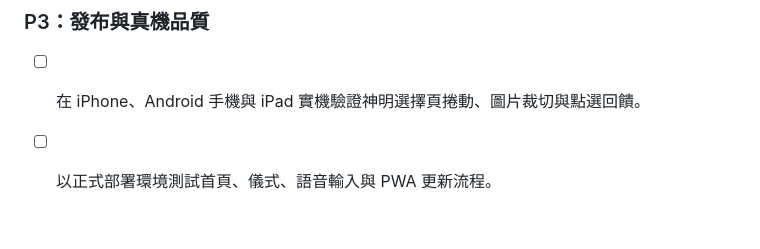
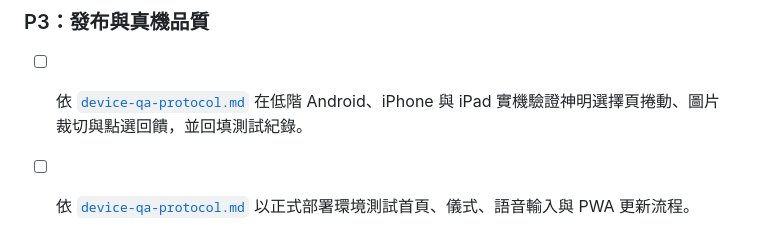
Before and after one commit to MAGICSMALLBEAR/shenming-divination, a Markdown page: docs/worklog-2026-10-23.md, the part around the change. Rendered like a GitHub page.

```diff
--- a/docs/worklog-2026-10-23.md
+++ b/docs/worklog-2026-10-23.md
@@ -53,5 +53,5 @@
 
 ### P3：發布與真機品質
 
-- [ ] 在 iPhone、Android 手機與 iPad 實機驗證神明選擇頁捲動、圖片裁切與點選回饋。
-- [ ] 以正式部署環境測試首頁、儀式、語音輸入與 PWA 更新流程。
+- [ ] 依 [`device-qa-protocol.md`](./device-qa-protocol.md) 在低階 Android、iPhone 與 iPad 實機驗證神明選擇頁捲動、圖片裁切與點選回饋，並回填測試紀錄。
+- [ ] 依 [`device-qa-protocol.md`](./device-qa-protocol.md) 以正式部署環境測試首頁、儀式、語音輸入與 PWA 更新流程。
```
Also changed, not shown: docs/device-qa-protocol.md (added, +169 -0 lines).
